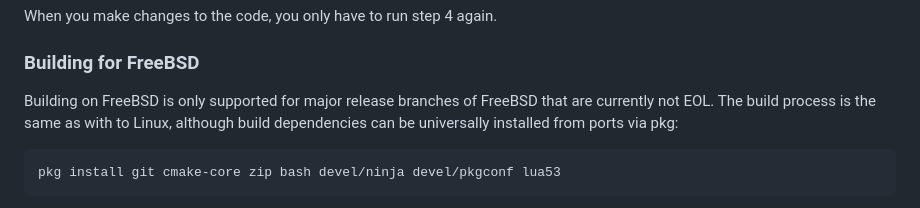
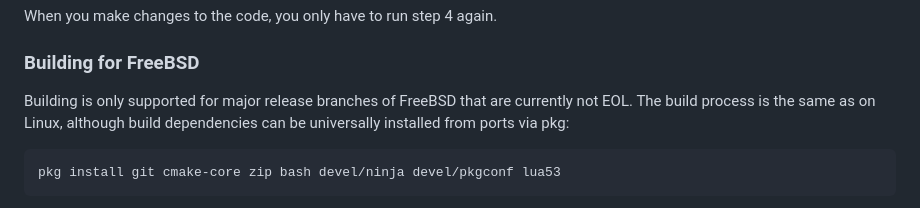
Before and after one commit to BeamMP/BeamMP-Server, a Markdown page: README.md, the part around the change. Rendered like a GitHub page.

Commit message:
fix typos and phrasing in README.md
Signed-off-by: Lucca Jiménez Könings <development@jimkoen.com>

````diff
--- a/README.md
+++ b/README.md
@@ -72,7 +72,7 @@ You can build on **Windows, Linux** or other platforms by following these steps:
 
 When you make changes to the code, you only have to run step 4 again.
 ### Building for FreeBSD
-Building on FreeBSD is only supported for major release branches of FreeBSD that are currently not EOL. The build process is the same as with to Linux, although build dependencies can be universally installed from ports via pkg:
+Building is only supported for major release branches of FreeBSD that are currently not EOL. The build process is the same as on Linux, although build dependencies can be universally installed from ports via pkg:
 ```
 pkg install git cmake-core zip bash devel/ninja devel/pkgconf lua53
 ```
````
